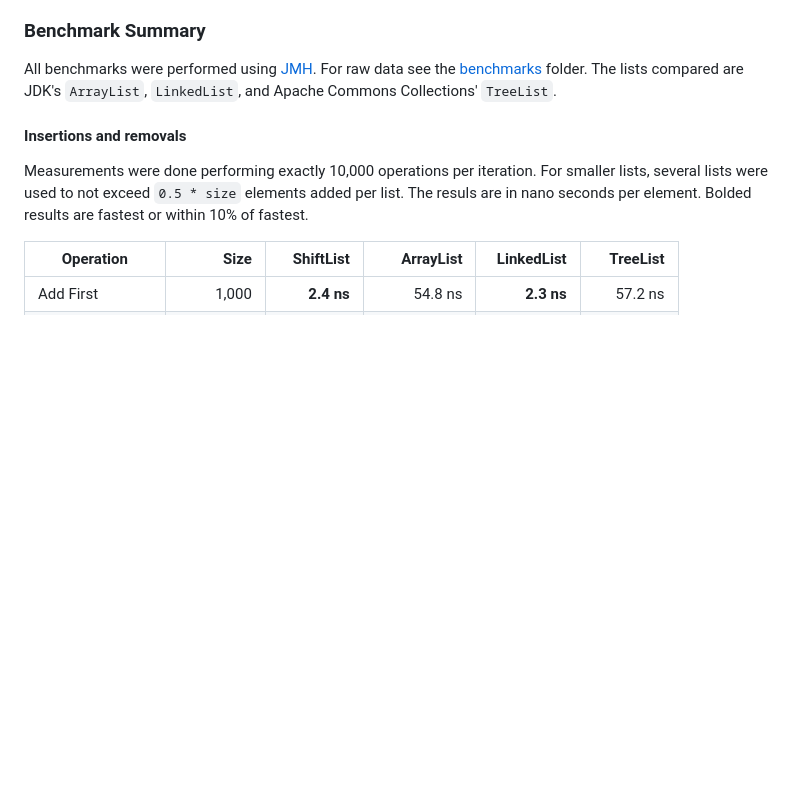
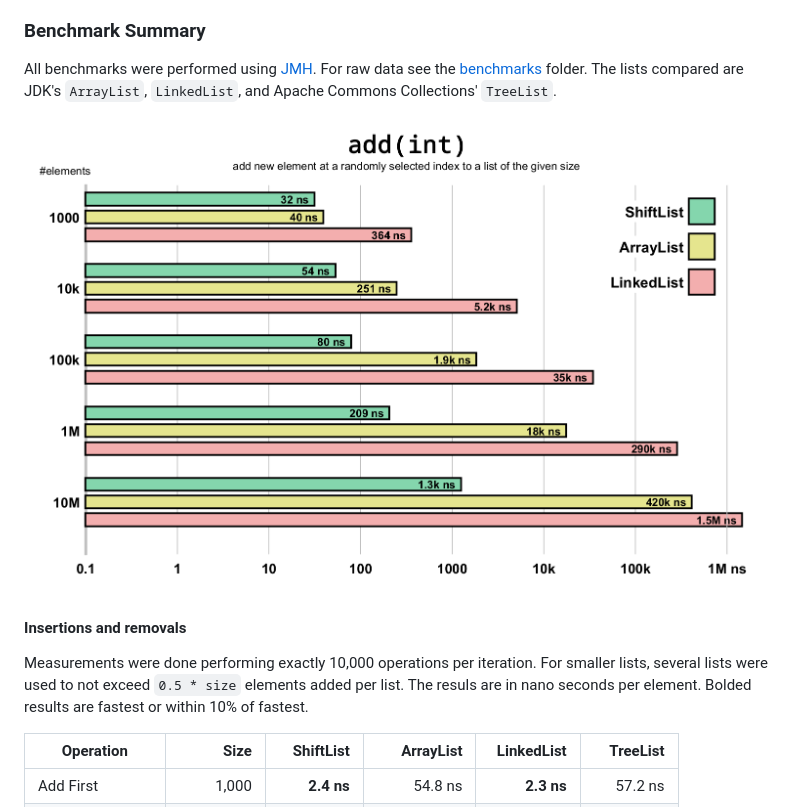
Before and after one commit to int4-org/Common, a Markdown page: README.markdown, the part around the change. Rendered like a GitHub page; pictures changed too: assets/add-benchmark.png (added); blank space fills up the shorter version.

Commit message:
Add benchmark image

```diff
--- a/README.markdown
+++ b/README.markdown
@@ -45,6 +45,8 @@ memory locality, and access time:
 
 All benchmarks were performed using [JMH](https://github.com/openjdk/jmh). For raw data see the [benchmarks](https://github.com/int4-org/Common/tree/master/common-collection/benchmarks) folder.
 The lists compared are JDK's `ArrayList`, `LinkedList`, and Apache Commons Collections' `TreeList`.
+
+![Add(int) Benchmark](assets/add-benchmark.png)
 
 #### Insertions and removals
 
```
